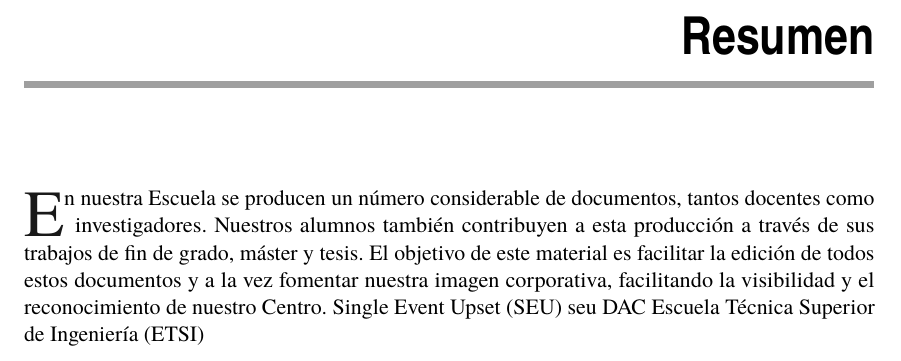
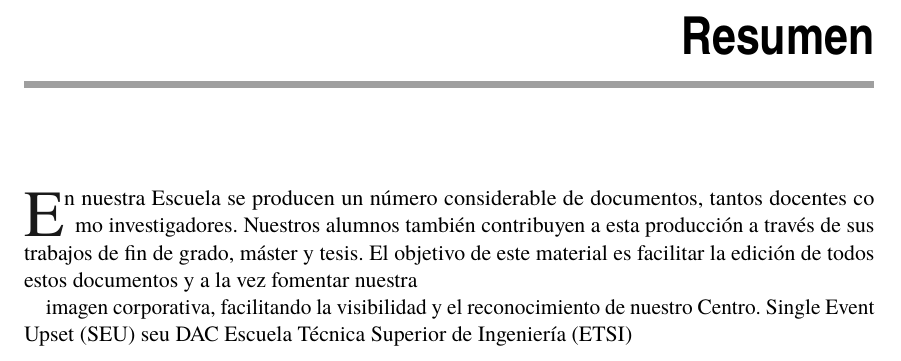
Before and after one commit to karvo19/TFG, a LaTeX thesis (TFG.tex, which reads resumen/resumen.tex): part of page 9 of 69, cut so that both start at the same text. The pictures show the PDF file TFG.pdf that the author committed with the source.

Commit message:
No se, cambios que no comitee la ultima vez No se, cambios que no comitee la ultima vez

```diff
--- a/resumen/resumen.tex
+++ b/resumen/resumen.tex
@@ -5,10 +5,16 @@
 \phantomsection
 \addcontentsline{toc}{listasf}{Resumen}
 
-\lettrine[lraise=-0.1, lines=2, loversize=0.2]{E}{n} nuestra Escuela se producen un número considerable de documentos,
-tantos docentes como investigadores. Nuestros alumnos también contribuyen a esta producción a través de sus trabajos de
-fin de grado, máster y tesis. El objetivo de este material es facilitar la edición de todos estos documentos y a la vez
-fomentar nuestra imagen corporativa, facilitando la visibilidad y el reconocimiento de nuestro Centro. \gls{SEU} seu DAC
+\lettrine[lraise=-0.1, lines=2, loversize=0.2]{E}{n} nuestra
+Escuela se producen un número considerable de documentos,
+tantos docentes co
+mo investigadores. Nuestros alumnos también contribuyen a esta producción a través de sus trabajos de
+fin de grado,
+máster y tesis. El objetivo de este material es facilitar la edición de todos estos documentos y a la vez
+fomentar nuestra
+
+imagen
+corporativa, facilitando la visibilidad y el reconocimiento de nuestro Centro. \gls{SEU} seu DAC
 \gls{ETSI}
 
 %La hoja de estilo utilizada es una versión de la que el Prof. Payán realizó para un libro que desde hace tiempo viene escribiendo para su asignatura. Con ella se han realizado estas notas, a modo de instrucciones, añadiéndole el diseño de la portada. El diseño de la portada está basado en el que el prof. Fernando García García, de nuestra universidad, hiciera para los libros de la sección de publicación de nuestra Escuela.
```
Also changed, not shown: TFG.tex (+4 -0 lines), Makefile, TFG.pdf, ejemplo.pdf (added), indice_TFG.pdf (renamed from Índice TFG Álvaro.pdf), 3 other files.
